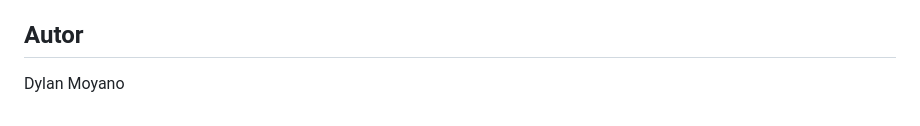
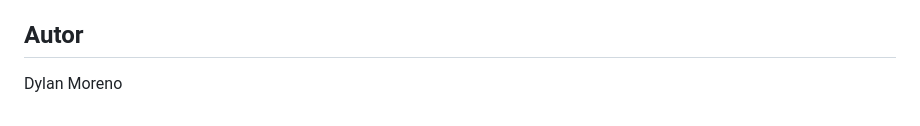
Before and after one commit to dylannkeys/dylan-studio-web, a Markdown page: README.md, the part around the change. Drawn GitHub-style.

Commit message:
Corrige el nombre del autor

```diff
--- a/README.md
+++ b/README.md
@@ -94,4 +94,4 @@ El formulario público valida tipos y longitudes, limita el cuerpo JSON a 10 KB
 
 ## Autor
 
-Dylan Moyano
+Dylan Moreno
```
